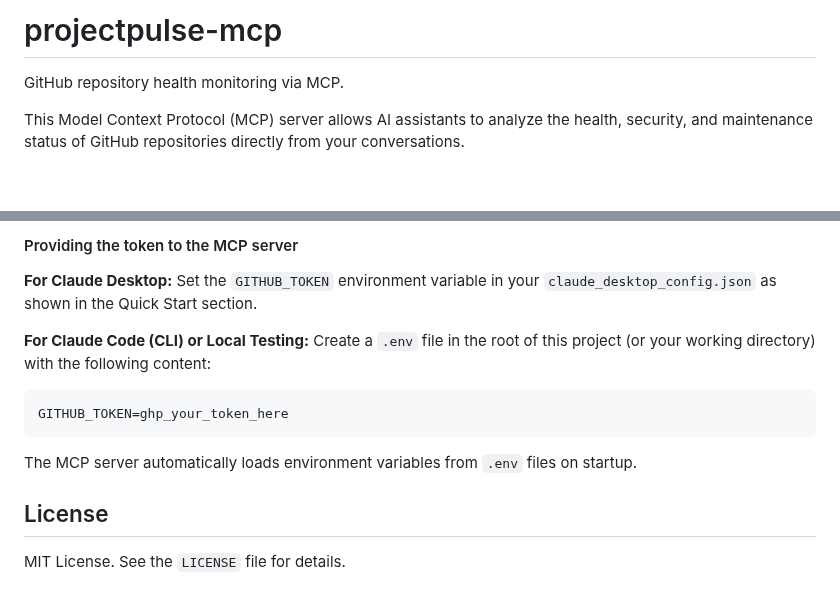
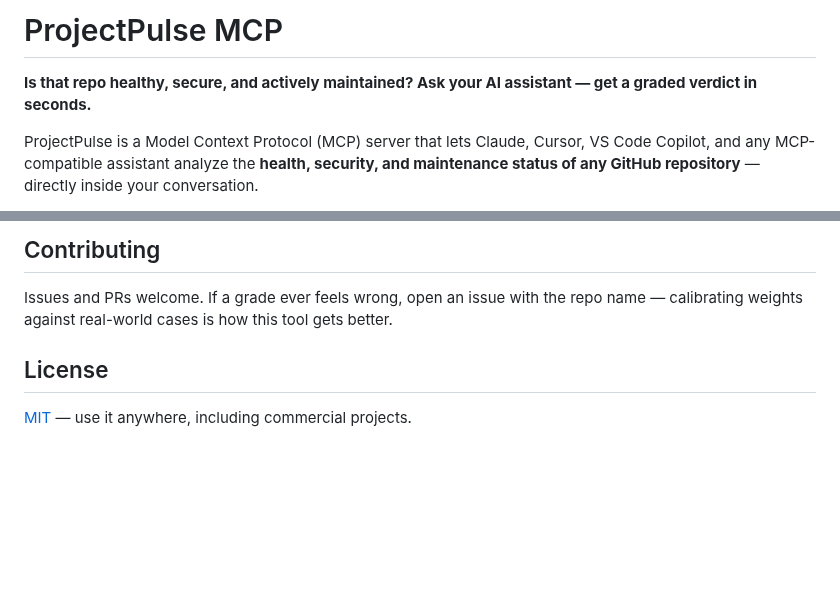
Before and after one commit to alexbypa/github-projectpulse-mcp, a Markdown page: README.md, 2 parts joined by grey strips. Drawn GitHub-style; blank space fills up the shorter version.

````diff
--- a/README.md
+++ b/README.md
@@ -1,6 +1,6 @@
-# projectpulse-mcp
+# ProjectPulse MCP
 
-GitHub repository health monitoring via MCP.
+**Is that repo healthy, secure, and actively maintained? Ask your AI assistant — get a graded verdict in seconds.**
 
-This Model Context Protocol (MCP) server allows AI assistants to analyze the health, security, and maintenance status of GitHub repositories directly from your conversations.
+ProjectPulse is a Model Context Protocol (MCP) server that lets Claude, Cursor, VS Code Copilot, and any MCP-compatible assistant analyze the **health, security, and maintenance status of any GitHub repository** — directly inside your conversation.
 
@@ -102,16 +142,8 @@ Generate a classic token with at least the `repo` and `security_events` scopes.
 
-#### Providing the token to the MCP server
+## Contributing
 
-**For Claude Desktop:**
-Set the `GITHUB_TOKEN` environment variable in your `claude_desktop_config.json` as shown in the Quick Start section.
-
-**For Claude Code (CLI) or Local Testing:**
-Create a `.env` file in the root of this project (or your working directory) with the following content:
-```env
-GITHUB_TOKEN=ghp_your_token_here
-```
-The MCP server automatically loads environment variables from `.env` files on startup.
+Issues and PRs welcome. If a grade ever feels wrong, open an issue with the repo name — calibrating weights against real-world cases is how this tool gets better.
 
 ## License
 
-MIT License. See the `LICENSE` file for details.
+[MIT](LICENSE) — use it anywhere, including commercial projects.
````
Also changed, not shown: other parts of README.md (+98 -58 lines), docs/images/get-health-score-demo.png (added).
